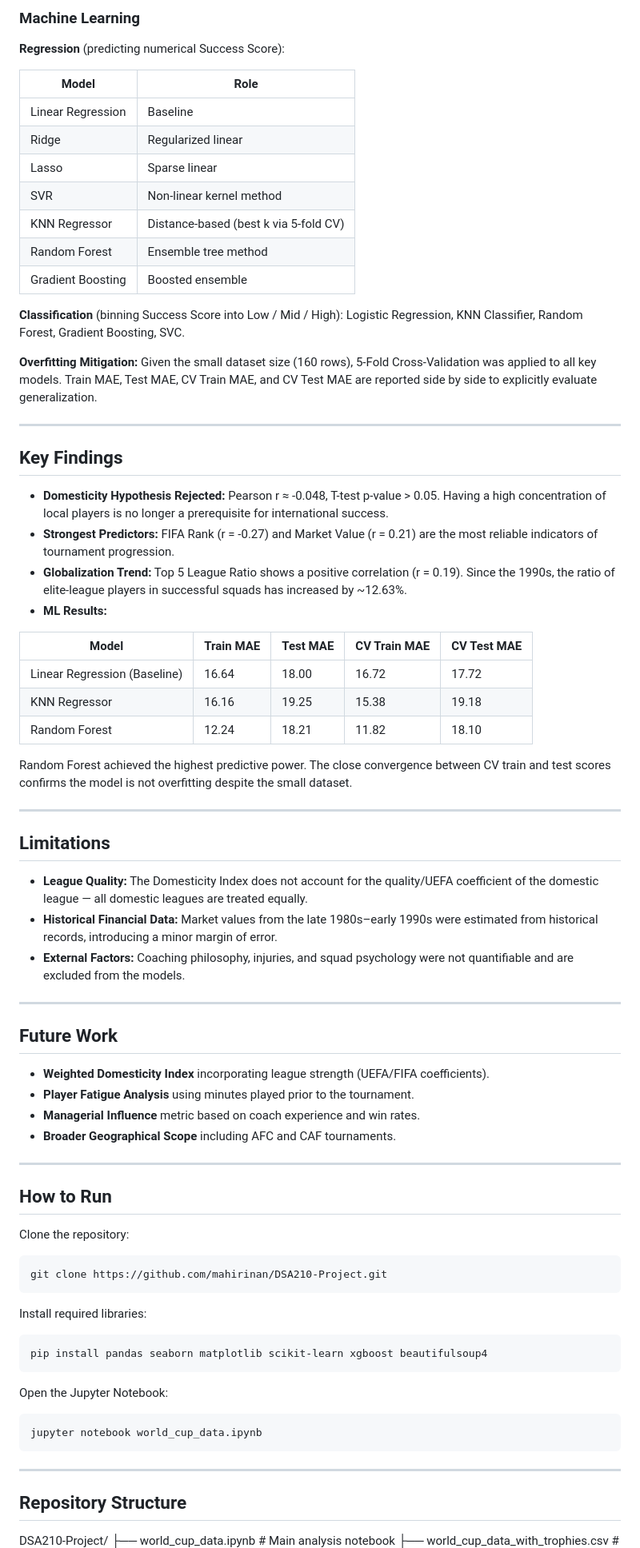
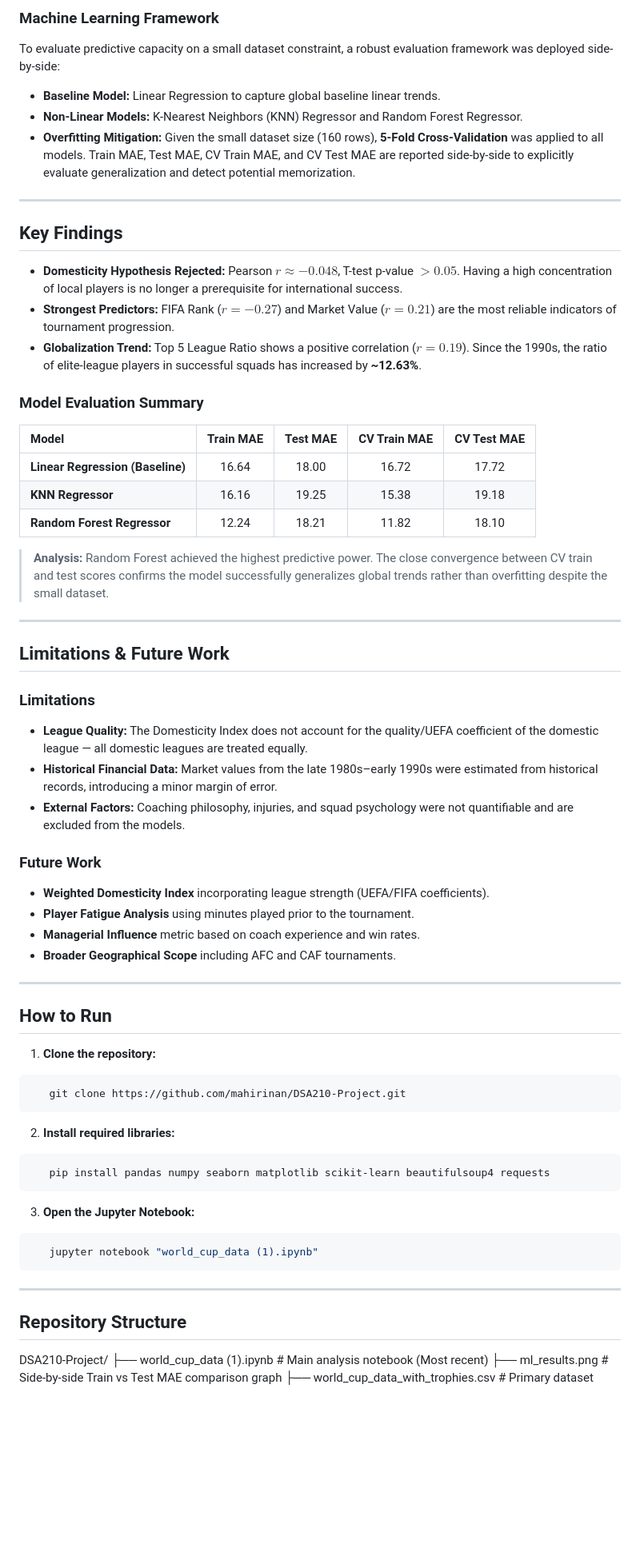
Before and after one commit to mahirinan/DSA210-Project, a Markdown page: README.md, the part around one of its changes. Shown at 80% size. GitHub-like rendering; blank space fills up the shorter version.

````diff
--- a/README.md
+++ b/README.md
@@ -54,81 +50,69 @@ Correlation analysis and visualization of all metrics against Success Score usin
 
-### Machine Learning
-
-**Regression** (predicting numerical Success Score):
-
-| Model | Role |
-|---|---|
-| Linear Regression | Baseline |
-| Ridge | Regularized linear |
-| Lasso | Sparse linear |
-| SVR | Non-linear kernel method |
-| KNN Regressor | Distance-based (best k via 5-fold CV) |
-| Random Forest | Ensemble tree method |
-| Gradient Boosting | Boosted ensemble |
-
-**Classification** (binning Success Score into Low / Mid / High):
-Logistic Regression, KNN Classifier, Random Forest, Gradient Boosting, SVC.
-
-**Overfitting Mitigation:** Given the small dataset size (160 rows), 5-Fold Cross-Validation was applied to all key models. Train MAE, Test MAE, CV Train MAE, and CV Test MAE are reported side by side to explicitly evaluate generalization.
+### Machine Learning Framework
+To evaluate predictive capacity on a small dataset constraint, a robust evaluation framework was deployed side-by-side:
+* **Baseline Model:** Linear Regression to capture global baseline linear trends.
+* **Non-Linear Models:** K-Nearest Neighbors (KNN) Regressor and Random Forest Regressor.
+* **Overfitting Mitigation:** Given the small dataset size (160 rows), **5-Fold Cross-Validation** was applied to all models. Train MAE, Test MAE, CV Train MAE, and CV Test MAE are reported side-by-side to explicitly evaluate generalization and detect potential memorization.
 
 ---
 
 ## Key Findings
 
-- **Domesticity Hypothesis Rejected:** Pearson r ≈ -0.048, T-test p-value > 0.05. Having a high concentration of local players is no longer a prerequisite for international success.
-- **Strongest Predictors:** FIFA Rank (r = -0.27) and Market Value (r = 0.21) are the most reliable indicators of tournament progression.
-- **Globalization Trend:** Top 5 League Ratio shows a positive correlation (r = 0.19). Since the 1990s, the ratio of elite-league players in successful squads has increased by ~12.63%.
-- **ML Results:**
+* **Domesticity Hypothesis Rejected:** Pearson $r \approx -0.048$, T-test p-value $> 0.05$. Having a high concentration of local players is no longer a prerequisite for international success.
+* **Strongest Predictors:** FIFA Rank ($r = -0.27$) and Market Value ($r = 0.21$) are the most reliable indicators of tournament progression.
+* **Globalization Trend:** Top 5 League Ratio shows a positive correlation ($r = 0.19$). Since the 1990s, the ratio of elite-league players in successful squads has increased by **~12.63%**.
+
+### Model Evaluation Summary
 
 | Model | Train MAE | Test MAE | CV Train MAE | CV Test MAE |
-|---|---|---|---|---|
-| Linear Regression (Baseline) | 16.64 | 18.00 | 16.72 | 17.72 |
-| KNN Regressor | 16.16 | 19.25 | 15.38 | 19.18 |
-| Random Forest | 12.24 | 18.21 | 11.82 | 18.10 |
+| :--- | :---: | :---: | :---: | :---: |
+| **Linear Regression (Baseline)** | 16.64 | 18.00 | 16.72 | 17.72 |
+| **KNN Regressor** | 16.16 | 19.25 | 15.38 | 19.18 |
+| **Random Forest Regressor** | 12.24 | 18.21 | 11.82 | 18.10 |
 
-Random Forest achieved the highest predictive power. The close convergence between CV train and test scores confirms the model is not overfitting despite the small dataset.
+> **Analysis:** Random Forest achieved the highest predictive power. The close convergence between CV train and test scores confirms the model successfully generalizes global trends rather than overfitting despite the small dataset.
 
 ---
 
-## Limitations
+## Limitations & Future Work
 
-- **League Quality:** The Domesticity Index does not account for the quality/UEFA coefficient of the domestic league — all domestic leagues are treated equally.
-- **Historical Financial Data:** Market values from the late 1980s–early 1990s were estimated from historical records, introducing a minor margin of error.
-- **External Factors:** Coaching philosophy, injuries, and squad psychology were not quantifiable and are excluded from the models.
+### Limitations
+* **League Quality:** The Domesticity Index does not account for the quality/UEFA coefficient of the domestic league — all domestic leagues are treated equally.
+* **Historical Financial Data:** Market values from the late 1980s–early 1990s were estimated from historical records, introducing a minor margin of error.
+* **External Factors:** Coaching philosophy, injuries, and squad psychology were not quantifiable and are excluded from the models.
 
----
-
-## Future Work
-
-- **Weighted Domesticity Index** incorporating league strength (UEFA/FIFA coefficients).
-- **Player Fatigue Analysis** using minutes played prior to the tournament.
-- **Managerial Influence** metric based on coach experience and win rates.
-- **Broader Geographical Scope** including AFC and CAF tournaments.
+### Future Work
+* **Weighted Domesticity Index** incorporating league strength (UEFA/FIFA coefficients).
+* **Player Fatigue Analysis** using minutes played prior to the tournament.
+* **Managerial Influence** metric based on coach experience and win rates.
+* **Broader Geographical Scope** including AFC and CAF tournaments.
 
 ---
 
 ## How to Run
 
-Clone the repository:
+1. **Clone the repository:**
 ```bash
-git clone https://github.com/mahirinan/DSA210-Project.git
+   git clone https://github.com/mahirinan/DSA210-Project.git
 ```
-Install required libraries:
+
+2. **Install required libraries:**
 ```bash
-pip install pandas seaborn matplotlib scikit-learn xgboost beautifulsoup4
+   pip install pandas numpy seaborn matplotlib scikit-learn beautifulsoup4 requests
 ```
-Open the Jupyter Notebook:
+
+3. **Open the Jupyter Notebook:**
 ```bash
-jupyter notebook world_cup_data.ipynb
+   jupyter notebook "world_cup_data (1).ipynb"
 ```
 
 ---
 
 ## Repository Structure
 
-
 DSA210-Project/
-├── world_cup_data.ipynb                  # Main analysis notebook
+├── world_cup_data (1).ipynb              # Main analysis notebook (Most recent)
+├── ml_results.png                        # Side-by-side Train vs Test MAE comparison graph
 ├── world_cup_data_with_trophies.csv      # Primary dataset (with Club_Trophy_Count)
 ├── world_cup_data.csv                    # Base dataset
 ├── results.csv                           # Results data
````
Also changed, not shown: other parts of README.md (+22 -29 lines).
